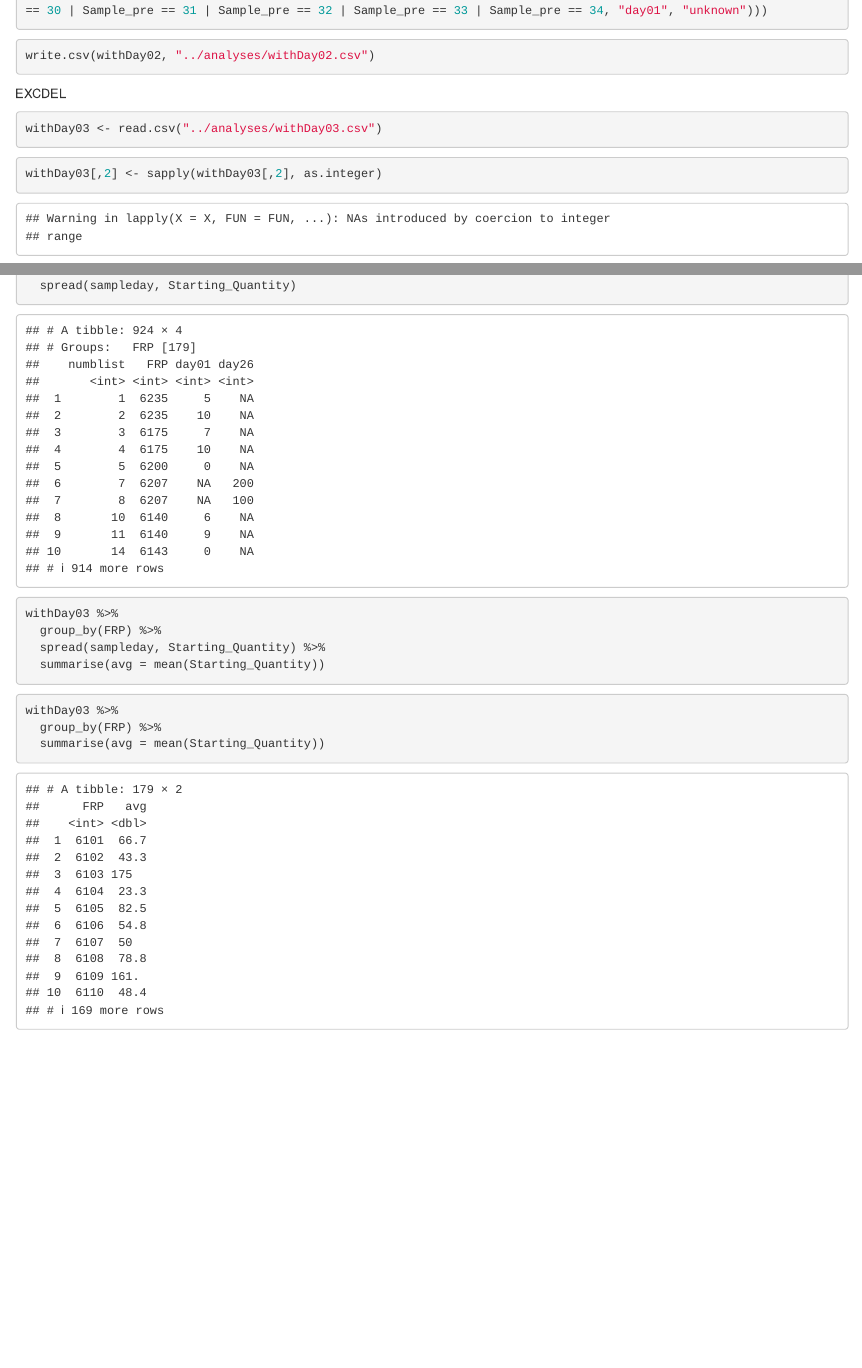
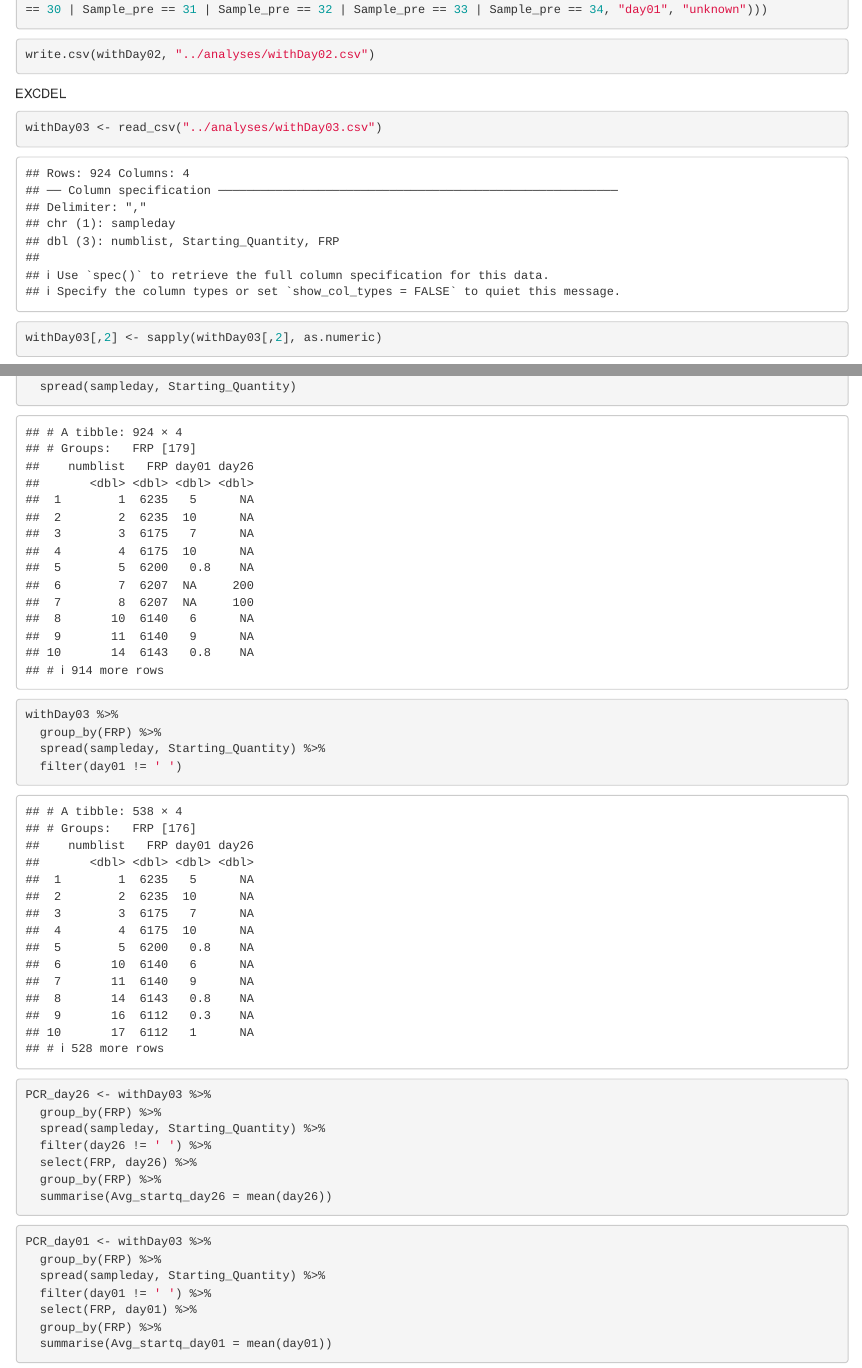
Before and after one commit to fish497-2018/Roberts-crab, an R Markdown document (Rmd/PCR-table.Rmd): the page in a window 1100 px wide, from 1450 px down before the commit and from 1680 px down after it, so that both start at the same text, and a second part further down, joined at a grey line. Rendered offline with R 4.5, knitr and Pandoc, with nearby package versions.

Commit message:
littel more

````diff
--- a/Rmd/PCR-table.Rmd
+++ b/Rmd/PCR-table.Rmd
@@ -67,12 +67,12 @@ EXCDEL
 
 
 ```{r}
-withDay03 <- read.csv("../analyses/withDay03.csv")
+withDay03 <- read_csv("../analyses/withDay03.csv")
 ```
 
 
 ```{r}
-withDay03[,2] <- sapply(withDay03[,2], as.integer)
+withDay03[,2] <- sapply(withDay03[,2], as.numeric)
 ```
 
 
@@ -94,19 +94,31 @@ withDay03 %>%
 
 ```
 
-```{r, eval=FALSE}
+```{r}
 withDay03 %>%
   group_by(FRP) %>%
   spread(sampleday, Starting_Quantity) %>%
-  summarise(avg = mean(Starting_Quantity))
+  filter(day01 != ' ')
 
 ```
 
-
-
 ```{r}
-withDay03 %>%
+PCR_day26 <- withDay03 %>%
   group_by(FRP) %>%
-  summarise(avg = mean(Starting_Quantity))
+  spread(sampleday, Starting_Quantity) %>%
+  filter(day26 != ' ') %>%
+  select(FRP, day26) %>%
+  group_by(FRP) %>%
+  summarise(Avg_startq_day26 = mean(day26))
 
 ```
+```{r}
+PCR_day01 <- withDay03 %>%
+  group_by(FRP) %>%
+  spread(sampleday, Starting_Quantity) %>%
+  filter(day01 != ' ') %>%
+  select(FRP, day01) %>%
+  group_by(FRP) %>%
+  summarise(Avg_startq_day01 = mean(day01))
+
+```
````
Also changed, not shown: Rmd/Creating-master.Rmd (+5 -0 lines), Rmd/PCR-table.Rmd (2 more changed lines).
